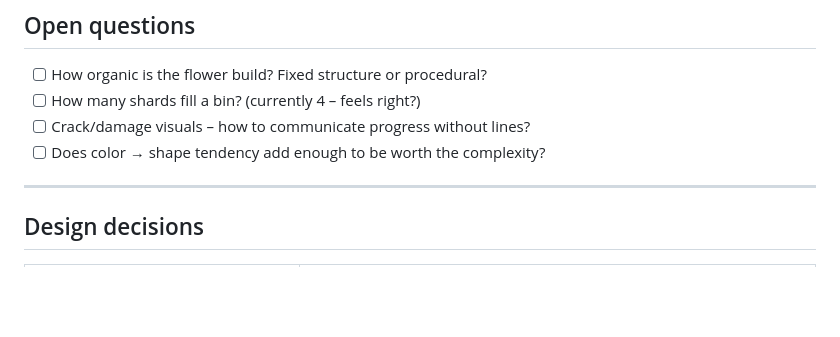
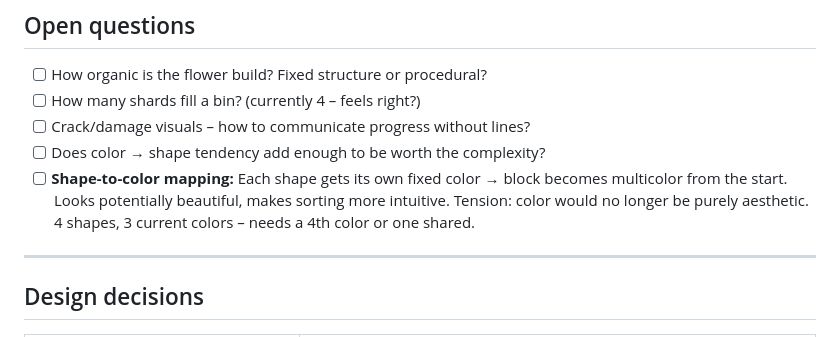
Before and after one commit to lxkrmr/blumen_fuer_mutti, a Markdown page: DESIGN.md, the part around the change. Rendered like a GitHub page; blank space fills up the shorter version.

Commit message:
chore: add color per shape idea for later

```diff
--- a/DESIGN.md
+++ b/DESIGN.md
@@ -141,6 +141,7 @@ Replaces the hexagon gem. Built organically from sorted shapes:
 - [ ] How many shards fill a bin? (currently 4 – feels right?)
 - [ ] Crack/damage visuals – how to communicate progress without lines?
 - [ ] Does color → shape tendency add enough to be worth the complexity?
+- [ ] **Shape-to-color mapping:** Each shape gets its own fixed color → block becomes multicolor from the start. Looks potentially beautiful, makes sorting more intuitive. Tension: color would no longer be purely aesthetic. 4 shapes, 3 current colors – needs a 4th color or one shared.
 
 ---
 
```
